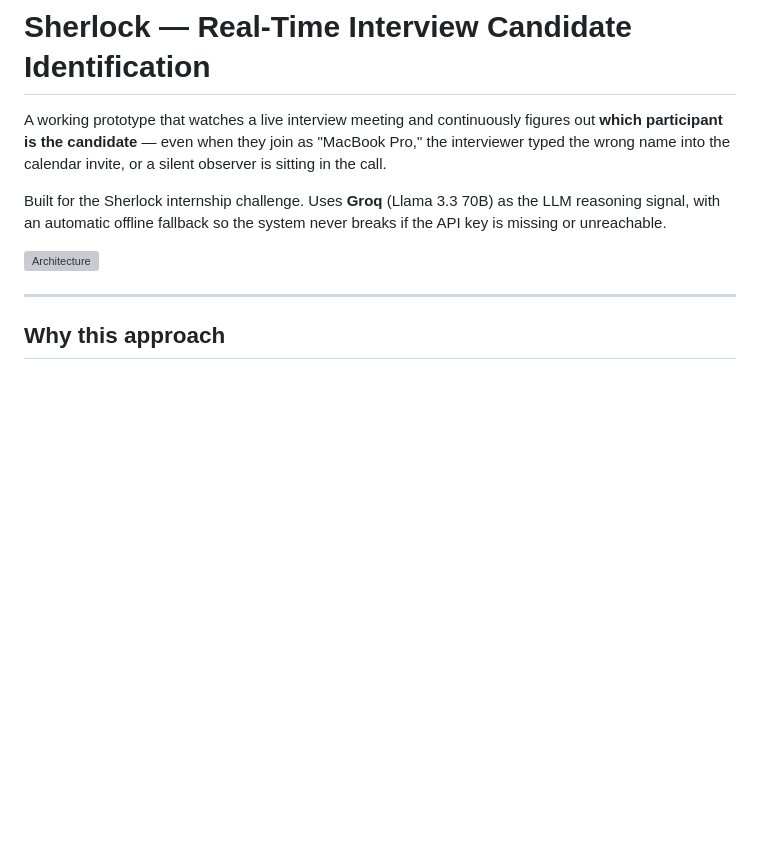
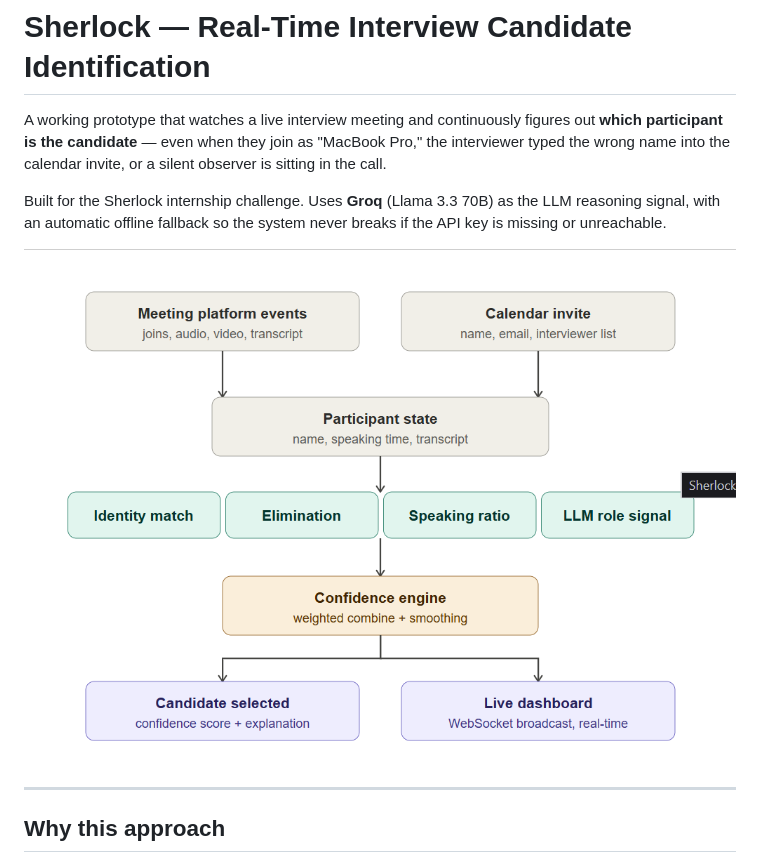
Before and after one commit to Smritirai005/sherlock-candidate-identification-ai, a Markdown page: README.md, the part around the change. Rendered like a GitHub page; blank space fills up the shorter version; grey boxes are pictures that could not be loaded.

Commit message:
Change architecture image from SVG to PNG
Updated architecture image format from SVG to PNG.

```diff
--- a/README.md
+++ b/README.md
@@ -4,7 +4,7 @@ A working prototype that watches a live interview meeting and continuously figur
 
 Built for the Sherlock internship challenge. Uses **Groq** (Llama 3.3 70B) as the LLM reasoning signal, with an automatic offline fallback so the system never breaks if the API key is missing or unreachable.
 
-![Architecture](docs/architecture.svg)
+![Architecture](docs/architecture.png)
 
 ---
 
```
